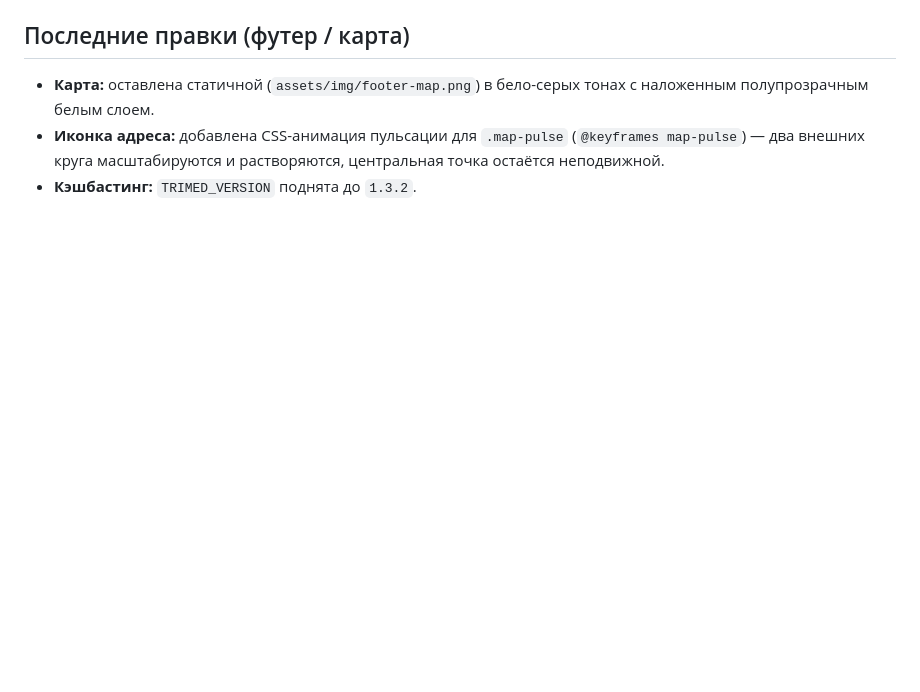
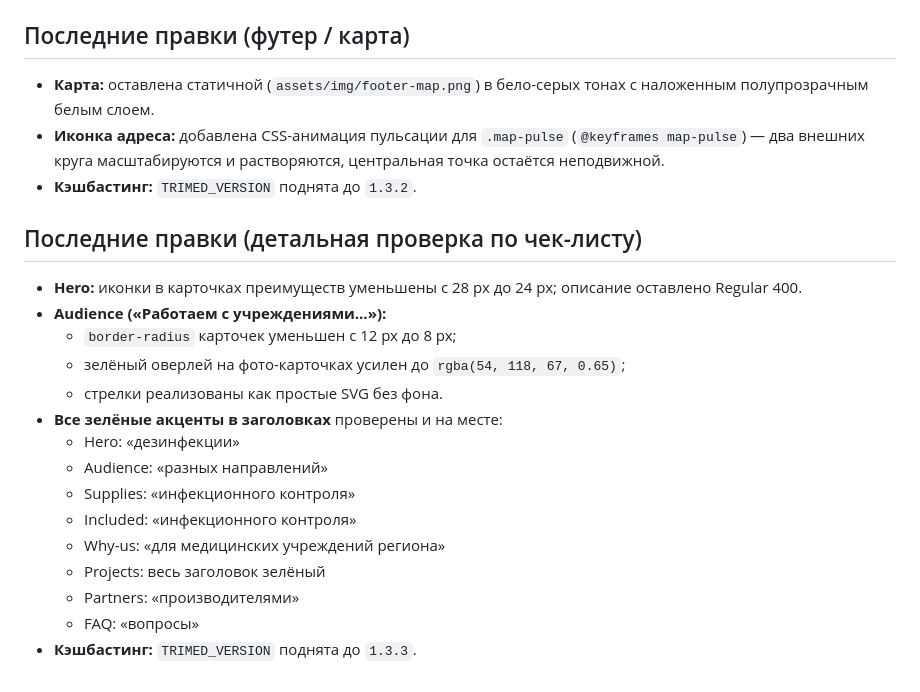
Before and after one commit to suyazov/ree-med, a Markdown page: PROJECT_CONTEXT.md, the part around the change. Rendered like a GitHub page; blank space fills up the shorter version.

Commit message:
docs: update PROJECT_CONTEXT with detailed review fixes

```diff
--- a/PROJECT_CONTEXT.md
+++ b/PROJECT_CONTEXT.md
@@ -244,3 +244,21 @@ curl -H "X-Figma-Token: $FIGMA_API_KEY" \
 - **Карта:** оставлена статичной (`assets/img/footer-map.png`) в бело-серых тонах с наложенным полупрозрачным белым слоем.
 - **Иконка адреса:** добавлена CSS-анимация пульсации для `.map-pulse` (`@keyframes map-pulse`) — два внешних круга масштабируются и растворяются, центральная точка остаётся неподвижной.
 - **Кэшбастинг:** `TRIMED_VERSION` поднята до `1.3.2`.
+
+## Последние правки (детальная проверка по чек-листу)
+
+- **Hero:** иконки в карточках преимуществ уменьшены с 28 px до 24 px; описание оставлено Regular 400.
+- **Audience («Работаем с учреждениями…»):**
+  - `border-radius` карточек уменьшен с 12 px до 8 px;
+  - зелёный оверлей на фото-карточках усилен до `rgba(54, 118, 67, 0.65)`;
+  - стрелки реализованы как простые SVG без фона.
+- **Все зелёные акценты в заголовках** проверены и на месте:
+  - Hero: «дезинфекции»
+  - Audience: «разных направлений»
+  - Supplies: «инфекционного контроля»
+  - Included: «инфекционного контроля»
+  - Why-us: «для медицинских учреждений региона»
+  - Projects: весь заголовок зелёный
+  - Partners: «производителями»
+  - FAQ: «вопросы»
+- **Кэшбастинг:** `TRIMED_VERSION` поднята до `1.3.3`.
```
